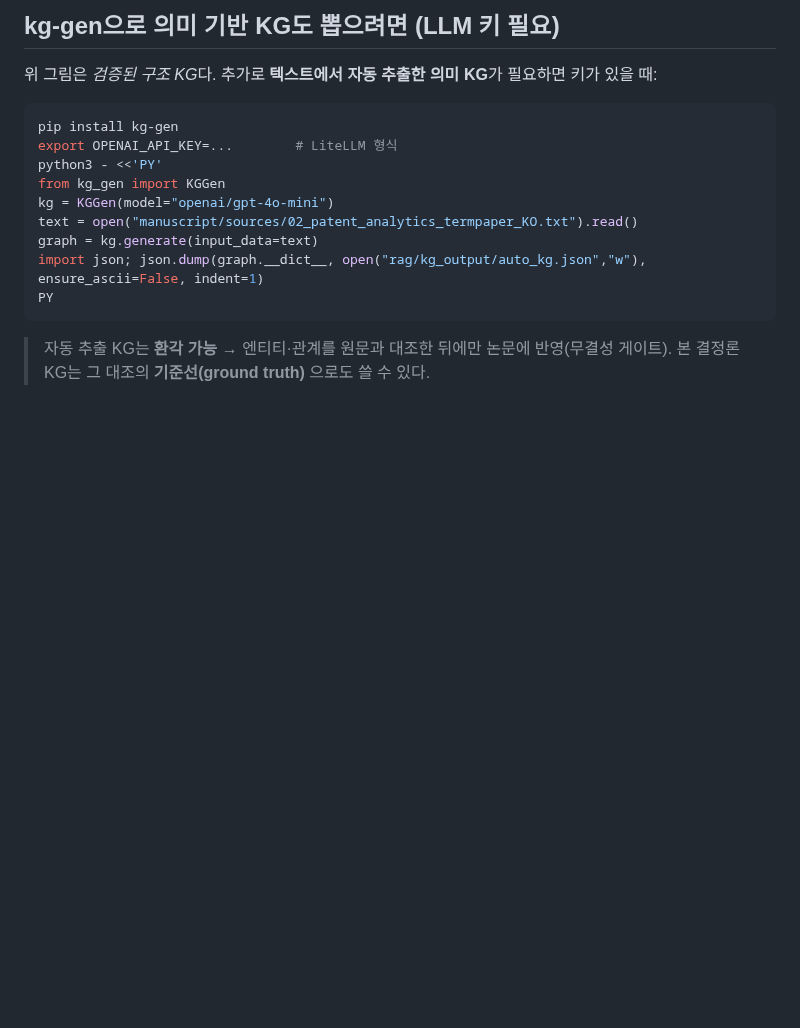
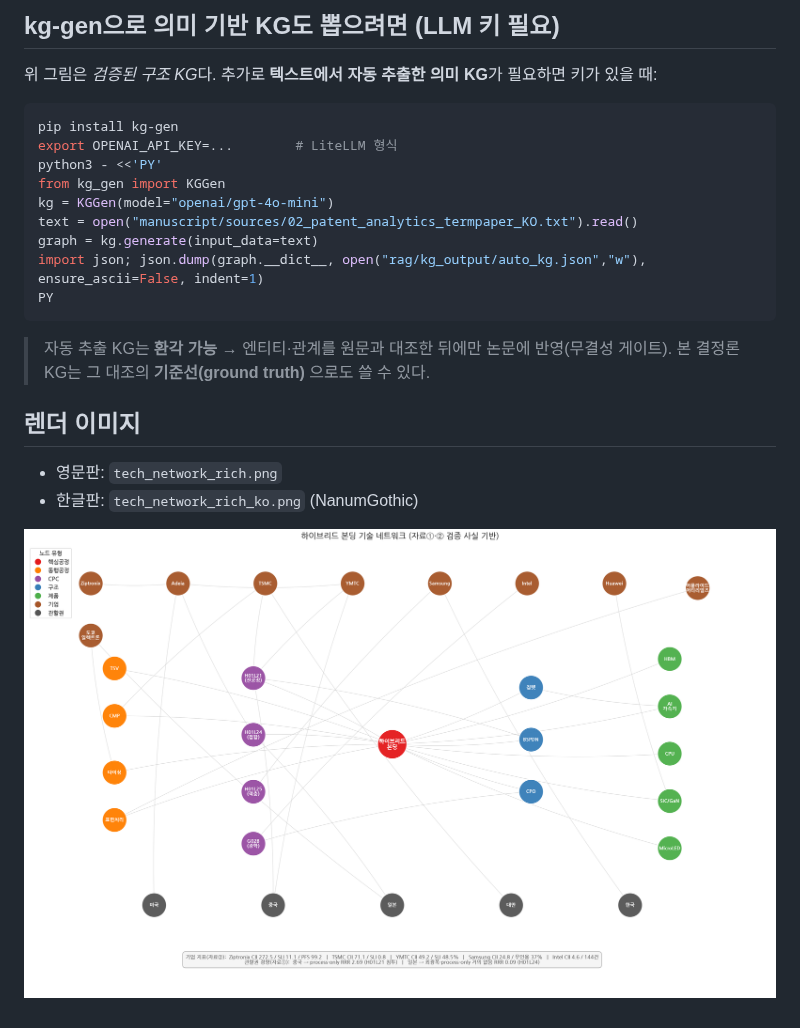
Before and after one commit to higgack/Thesis, a Markdown page: manuscript/figures/tech_network.md, the part around the change. Rendered like a GitHub page; pictures changed too: manuscript/figures/tech_network_rich_ko.png (added); blank space fills up the shorter version.

Commit message:
Add Korean-label version of the tech-network figure (NanumGothic)
manuscript/figures/tech_network_rich_ko.png: same legible layered layout with
Korean labels/title/legend/metrics (via koreanize-matplotlib / NanumGothic).
figure .md now references both EN and KO renders.

Co-Authored-By: Claude Opus 4.8 <noreply@anthropic.com>
Claude-Session: https://claude.ai/code/session_01SvckvZxt3hAXTDPnm8YPEC

````diff
--- a/manuscript/figures/tech_network.md
+++ b/manuscript/figures/tech_network.md
@@ -77,3 +77,10 @@ PY
 ```
 > 자동 추출 KG는 **환각 가능** → 엔티티·관계를 원문과 대조한 뒤에만 논문에 반영(무결성 게이트).
 > 본 결정론 KG는 그 대조의 **기준선(ground truth)** 으로도 쓸 수 있다.
+
+
+## 렌더 이미지
+- 영문판: `tech_network_rich.png`
+- 한글판: `tech_network_rich_ko.png` (NanumGothic)
+
+![기술 네트워크(한글)](tech_network_rich_ko.png)
````
